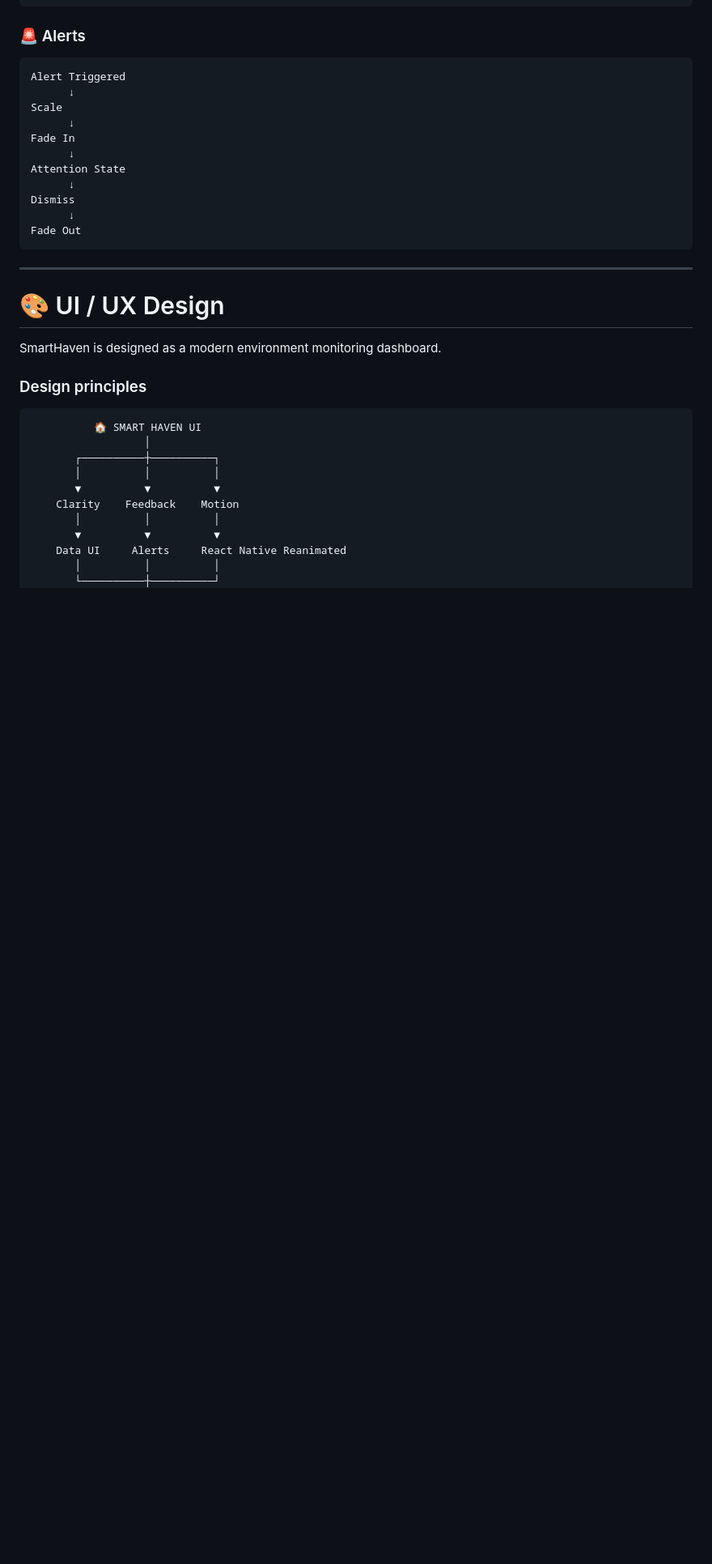
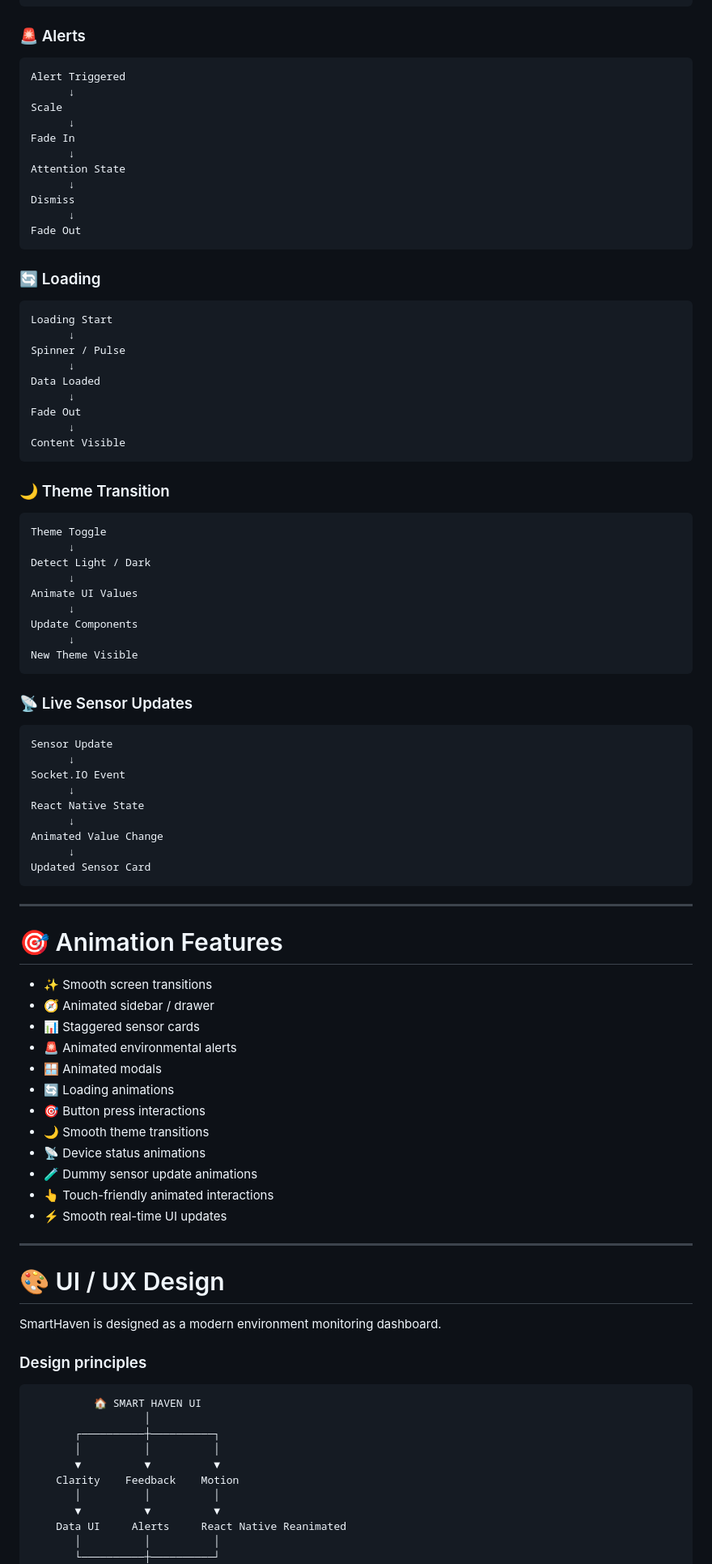
Before and after one commit to abhishekkjaiml/smart-haven-2.0-app, a Markdown page: README.md, the part around one of its changes. Shown at 81% size. GitHub-like rendering; blank space fills up the shorter version.

Commit message:
update README.md animation

````diff
--- a/README.md
+++ b/README.md
@@ -889,6 +903,65 @@ Dismiss
       ↓
 Fade Out
 ```
+
+### 🔄 Loading
+
+```text
+Loading Start
+      ↓
+Spinner / Pulse
+      ↓
+Data Loaded
+      ↓
+Fade Out
+      ↓
+Content Visible
+```
+
+### 🌙 Theme Transition
+
+```text
+Theme Toggle
+      ↓
+Detect Light / Dark
+      ↓
+Animate UI Values
+      ↓
+Update Components
+      ↓
+New Theme Visible
+```
+
+### 📡 Live Sensor Updates
+
+```text
+Sensor Update
+      ↓
+Socket.IO Event
+      ↓
+React Native State
+      ↓
+Animated Value Change
+      ↓
+Updated Sensor Card
+```
+
+---
+
+# 🎯 Animation Features
+
+* ✨ Smooth screen transitions
+* 🧭 Animated sidebar / drawer
+* 📊 Staggered sensor cards
+* 🚨 Animated environmental alerts
+* 🪟 Animated modals
+* 🔄 Loading animations
+* 🎯 Button press interactions
+* 🌙 Smooth theme transitions
+* 📡 Device status animations
+* 🧪 Dummy sensor update animations
+* 👆 Touch-friendly animated interactions
+* ⚡ Smooth real-time UI updates
 
 ---
 
````
Also changed, not shown: other parts of README.md (+27 -13 lines).
